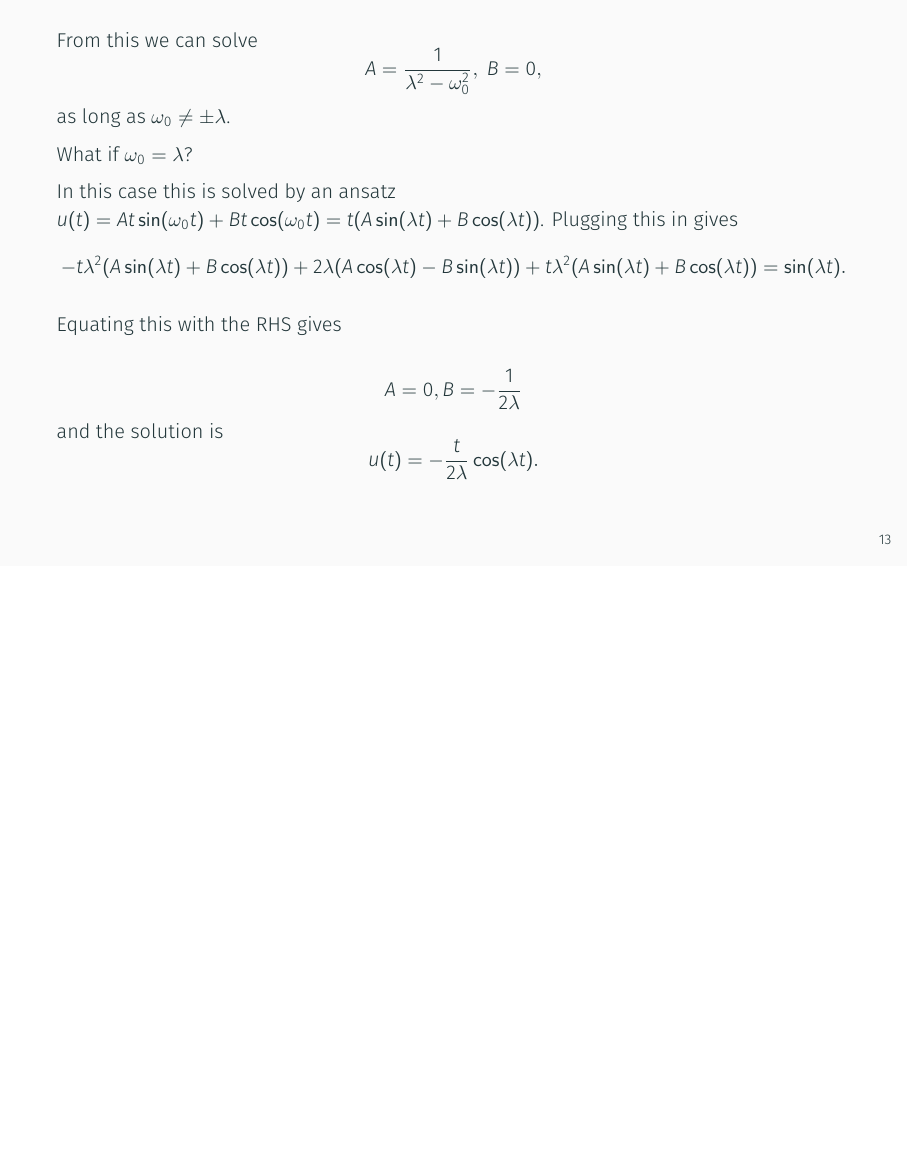
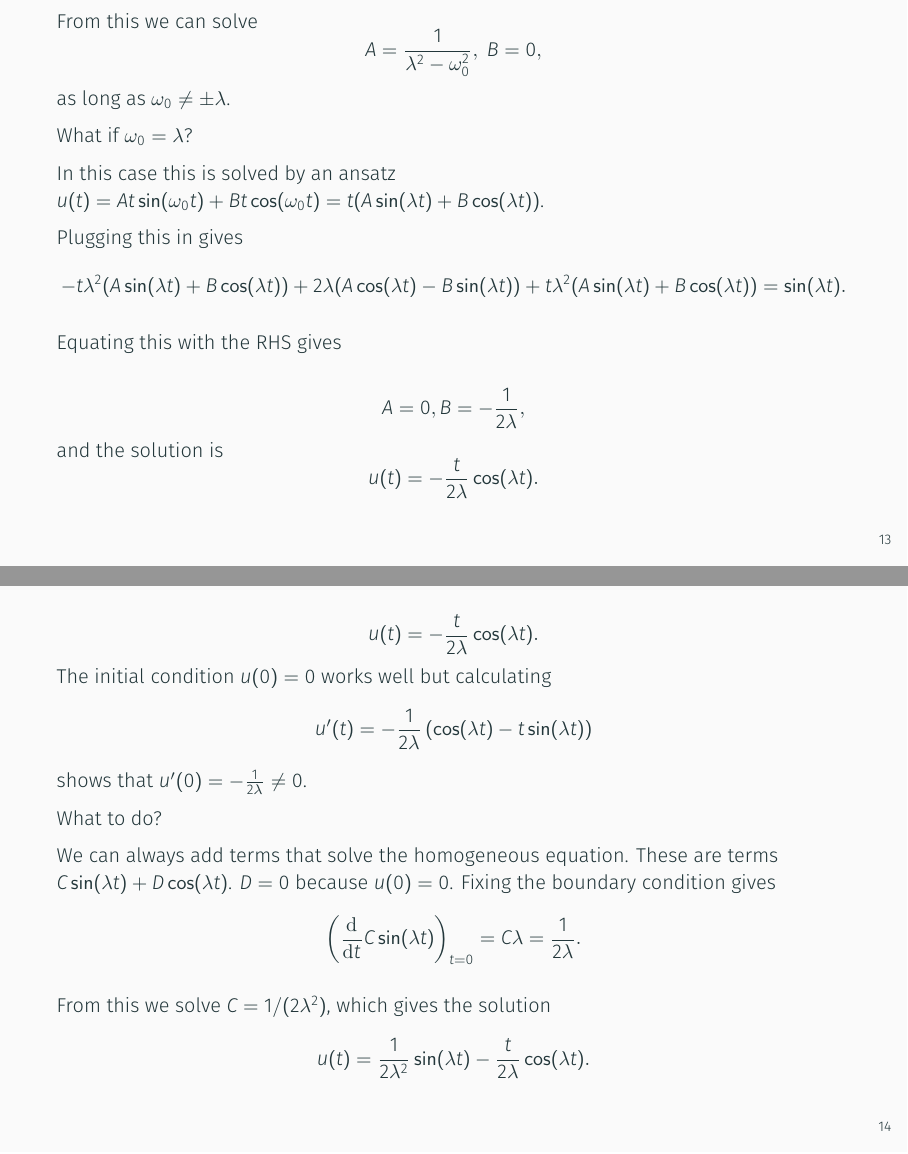
Before and after one commit to mitmath/18303, LaTeX slides (lecture_notes/lecture09/lecture09.tex): page 46 of 50 before the commit and pages 47 and 51 of 55 after it, the two joined at a grey line, the shorter picture padded with empty space. Compiled offline with XeLaTeX.

Commit message:
README.md
Updated some lecture notes and the README.md file.

```diff
--- a/lecture_notes/lecture09/lecture09.tex
+++ b/lecture_notes/lecture09/lecture09.tex
@@ -212,17 +212,44 @@
 	What if $ \omega_0 = \lambda $?
 
 	\pause
-	In this case this is solved by an ansatz $ u(t) = A t \sin(\omega_0 t) + B t \cos(\omega_0 t)  = t(A  \sin(\lambda t) + B  \cos(\lambda t)) $. Plugging this in gives
-	\[ -t \lambda^2 (A  \sin(\lambda t) + B  \cos(\lambda t) )
-	+ 2 \lambda (A \cos(\lambda t) - B \sin(\lambda t)  ) + t\lambda^2 (A  \sin(\lambda t) + B  \cos(\lambda t)) = \sin(\lambda t). \]
+	In this case this is solved by an ansatz $ u(t) = A t \sin(\omega_0 t) + B t \cos(\omega_0 t) = t(A  \sin(\lambda t) + B  \cos(\lambda t))$.
+
+	\pause
+	Plugging this in gives
+	\[
+%	\begin{split}
+	-t \lambda^2 (A  \sin(\lambda t) + B  \cos(\lambda t) )
+	+ 2 \lambda (A \cos(\lambda t) - B \sin(\lambda t)  )
+	+ t\lambda^2 (A  \sin(\lambda t) + B  \cos(\lambda t))
+	= \sin(\lambda t).
+%	\end{split}
+	\]
 
 	\pause
 	Equating this with the RHS gives
 
 	\pause
-	\[ A= 0, B = -\frac{1}{2 \lambda} \]
+	\[ A= 0, B = -\frac{1}{2 \lambda},  \]
 	and the solution is
 	\[ u(t) = -\frac{t}{2 \lambda} \cos(\lambda t). \]
+\end{frame}
+
+\begin{frame}
+	\[ u(t) = -\frac{t}{2 \lambda} \cos(\lambda t). \]
+	The initial condition $ u(0) = 0 $ works well but calculating
+	\[ u'(t) = -\frac{1}{2\lambda} \left( \cos(\lambda t) - t \sin(\lambda t) \right) \]
+	shows that $ u'(0) = -\frac{1}{2\lambda} \neq 0 $.
+
+	\pause
+	What to do?
+
+	\pause
+	We can always add terms that solve the homogeneous equation. These are terms $ C \sin(\lambda t) + D \cos(\lambda t)  $. $ D = 0 $ because $ u(0) = 0 $. Fixing the boundary condition gives
+	\[ \left(\dd{}{t}  C \sin(\lambda t) \right)_{t=0} = C \lambda  = \frac{1}{2\lambda}. \]
+
+	\pause
+	From this we solve $ C = 1/(2\lambda^2) $, which gives the solution
+	\[ u(t) = \frac{1}{2\lambda^2} \sin(\lambda t) - \frac{t}{2\lambda} \cos(\lambda t).  \]
 \end{frame}
 
 \begin{frame}
```
Also changed, not shown: README.md, lecture_notes/lecture09/lecture09.pdf.
